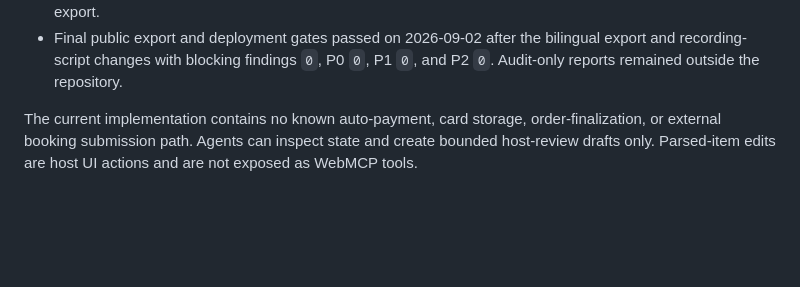
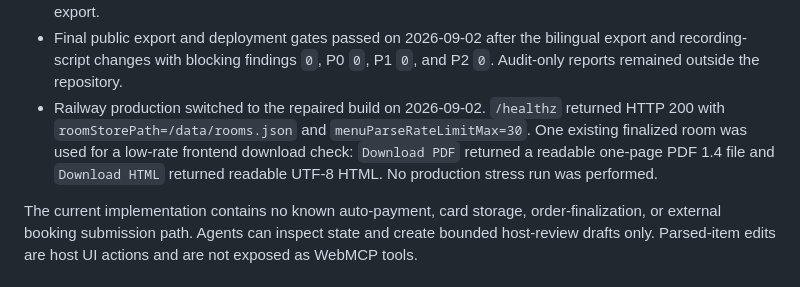
Before and after one commit to jiarong0423/shared-room-mcp, a Markdown page: docs/security/SECURITY_SCAN_EVIDENCE.md, the part around the change. Drawn GitHub-style; blank space fills up the shorter version.

Commit message:
Record production export verification

```diff
--- a/docs/security/SECURITY_SCAN_EVIDENCE.md
+++ b/docs/security/SECURITY_SCAN_EVIDENCE.md
@@ -65,6 +65,7 @@ SAST-equivalent local code security evidence:
 - Proposal UI impact matrix: `output/isolation/current_runs/shared_room_proposal_ui_dedupe_20260901_final_latest/impact_evidence_state_gate.md` marked backend contract, frontend render, WebMCP draft, claim flow, and docs/submission as evidence-backed `O`; Git release was pending in that historical pass and was superseded by the completed 2026-09-02 release evidence above.
 - Bilingual export repair: local open-gate validation passed 4/4 on 2026-09-02 after PDF generation separated Latin text into Helvetica and Chinese text into MSung-Light. The same check requires both font resources, a valid PDF header and EOF marker, readable HTML, member confirmation, and owner finalization before export.
 - Final public export and deployment gates passed on 2026-09-02 after the bilingual export and recording-script changes with blocking findings `0`, P0 `0`, P1 `0`, and P2 `0`. Audit-only reports remained outside the repository.
+- Railway production switched to the repaired build on 2026-09-02. `/healthz` returned HTTP 200 with `roomStorePath=/data/rooms.json` and `menuParseRateLimitMax=30`. One existing finalized room was used for a low-rate frontend download check: `Download PDF` returned a readable one-page PDF 1.4 file and `Download HTML` returned readable UTF-8 HTML. No production stress run was performed.
 
 The current implementation contains no known auto-payment, card storage, order-finalization, or external booking submission path. Agents can inspect state and create bounded host-review drafts only. Parsed-item edits are host UI actions and are not exposed as WebMCP tools.
 
```
Also changed, not shown: 1 other file.
